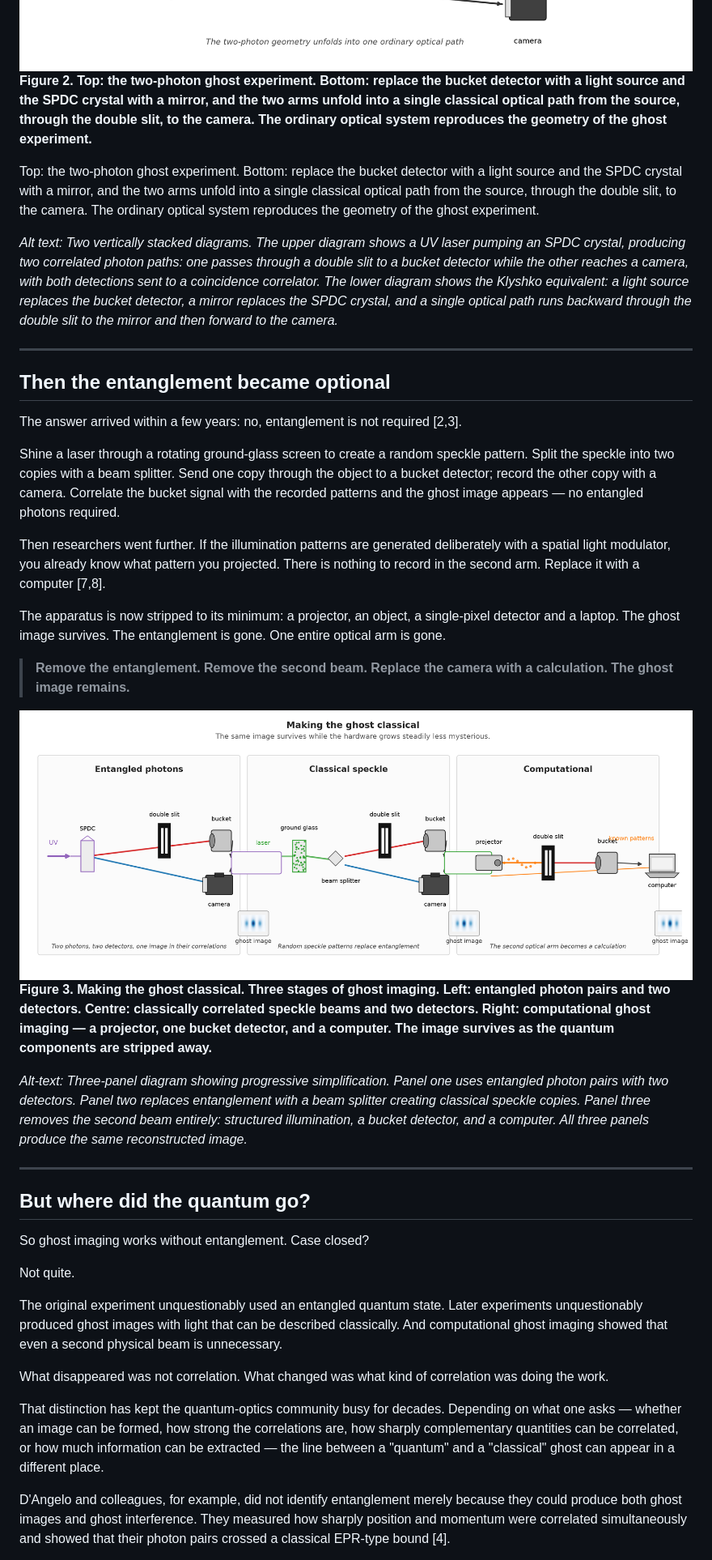
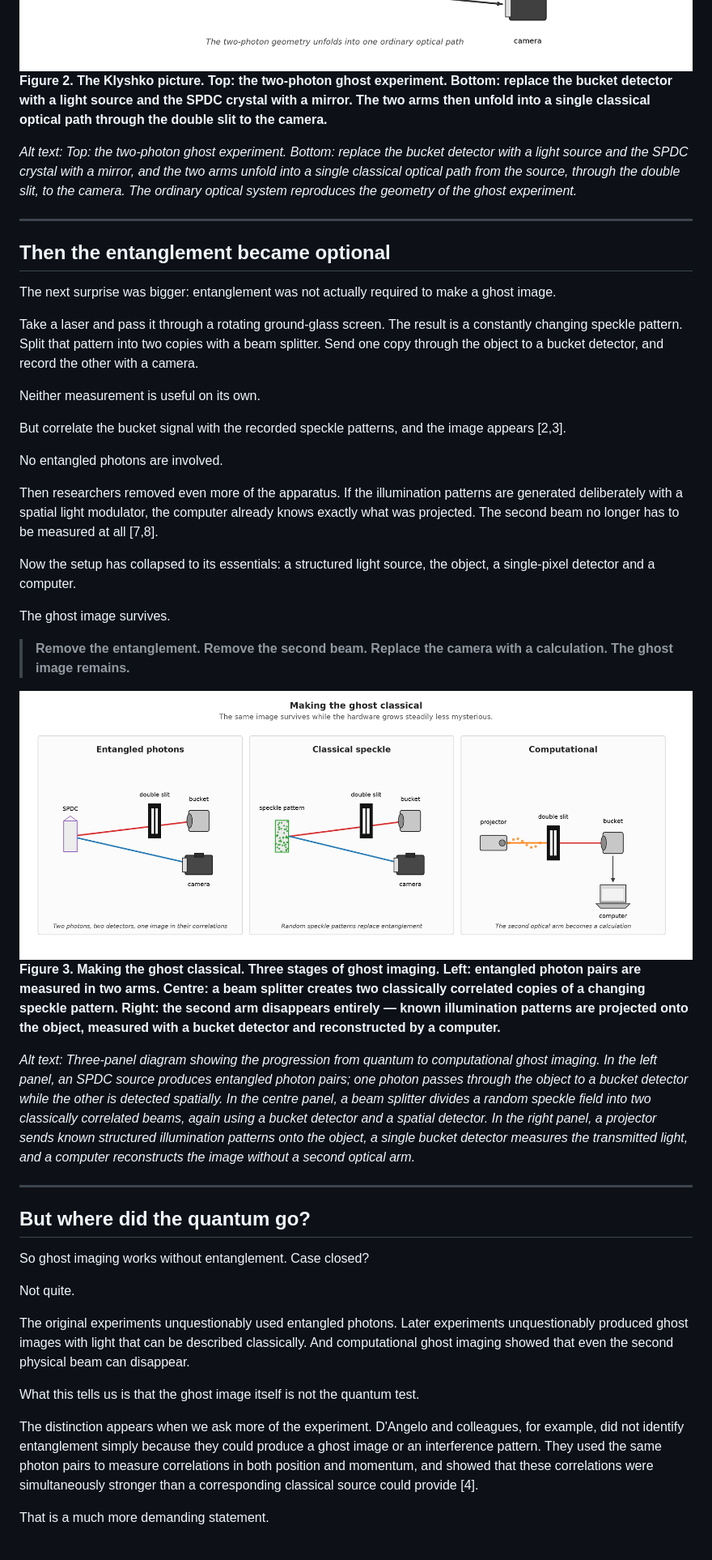
Before and after one commit to robhendrik/ghostimaging, a Markdown page: Outline.md, the part around one of its changes. Shown at 81% size. Drawn GitHub-style; pictures changed too: ghost_imaging_three_stages.png.

```diff
--- a/Outline.md
+++ b/Outline.md
@@ -80,45 +97,50 @@ Which raises an uncomfortable question. If a classical optical picture explains
 
 <!-- FIGURE 2 -->
 ![klyshko_ghost_imaging_schematic.png](klyshko_ghost_imaging_schematic.png)
-**Figure 2. Top: the two-photon ghost experiment. Bottom: replace the bucket detector with a light source and the SPDC crystal with a mirror, and the two arms unfold into a single classical optical path from the source, through the double slit, to the camera. The ordinary optical system reproduces the geometry of the ghost experiment.**
+**Figure 2. The Klyshko picture. Top: the two-photon ghost experiment. Bottom: replace the bucket detector with a light source and the SPDC crystal with a mirror. The two arms then unfold into a single classical optical path through the double slit to the camera.**
 
-Top: the two-photon ghost experiment. Bottom: replace the bucket detector with a light source and the SPDC crystal with a mirror, and the two arms unfold into a single classical optical path from the source, through the double slit, to the camera. The ordinary optical system reproduces the geometry of the ghost experiment.
-
-*Alt text: Two vertically stacked diagrams. The upper diagram shows a UV laser pumping an SPDC crystal, producing two correlated photon paths: one passes through a double slit to a bucket detector while the other reaches a camera, with both detections sent to a coincidence correlator. The lower diagram shows the Klyshko equivalent: a light source replaces the bucket detector, a mirror replaces the SPDC crystal, and a single optical path runs backward through the double slit to the mirror and then forward to the camera.*
+*Alt text: Top: the two-photon ghost experiment. Bottom: replace the bucket detector with a light source and the SPDC crystal with a mirror, and the two arms unfold into a single classical optical path from the source, through the double slit, to the camera. The ordinary optical system reproduces the geometry of the ghost experiment.*
 
 ---
 
 ## Then the entanglement became optional
 
-The answer arrived within a few years: no, entanglement is not required [2,3].
+The next surprise was bigger: entanglement was not actually required to make a ghost image.
 
-Shine a laser through a rotating ground-glass screen to create a random speckle pattern. Split the speckle into two copies with a beam splitter. Send one copy through the object to a bucket detector; record the other copy with a camera. Correlate the bucket signal with the recorded patterns and the ghost image appears — no entangled photons required.
+Take a laser and pass it through a rotating ground-glass screen. The result is a constantly changing speckle pattern. Split that pattern into two copies with a beam splitter. Send one copy through the object to a bucket detector, and record the other with a camera.
 
-Then researchers went further. If the illumination patterns are generated deliberately with a spatial light modulator, you already know what pattern you projected. There is nothing to record in the second arm. Replace it with a computer [7,8].
+Neither measurement is useful on its own.
 
-The apparatus is now stripped to its minimum: a projector, an object, a single-pixel detector and a laptop. The ghost image survives. The entanglement is gone. One entire optical arm is gone.
+But correlate the bucket signal with the recorded speckle patterns, and the image appears [2,3].
+
+No entangled photons are involved.
+
+Then researchers removed even more of the apparatus. If the illumination patterns are generated deliberately with a spatial light modulator, the computer already knows exactly what was projected. The second beam no longer has to be measured at all [7,8].
+
+Now the setup has collapsed to its essentials: a structured light source, the object, a single-pixel detector and a computer.
+
+The ghost image survives.
 
 > **Remove the entanglement. Remove the second beam. Replace the camera with a calculation. The ghost image remains.**
 
 <!-- FIGURE 3 -->
 ![ghost_imaging_three_stages.png](ghost_imaging_three_stages.png)
-**Figure 3. Making the ghost classical. Three stages of ghost imaging. Left: entangled photon pairs and two detectors. Centre: classically correlated speckle beams and two detectors. Right: computational ghost imaging — a projector, one bucket detector, and a computer. The image survives as the quantum components are stripped away.**
+**Figure 3. Making the ghost classical. Three stages of ghost imaging. Left: entangled photon pairs are measured in two arms. Centre: a beam splitter creates two classically correlated copies of a changing speckle pattern. Right: the second arm disappears entirely — known illumination patterns are projected onto the object, measured with a bucket detector and reconstructed by a computer.**
 
-*Alt-text: Three-panel diagram showing progressive simplification. Panel one uses entangled photon pairs with two detectors. Panel two replaces entanglement with a beam splitter creating classical speckle copies. Panel three removes the second beam entirely: structured illumination, a bucket detector, and a computer. All three panels produce the same reconstructed image.*
+*Alt text: Three-panel diagram showing the progression from quantum to computational ghost imaging. In the left panel, an SPDC source produces entangled photon pairs; one photon passes through the object to a bucket detector while the other is detected spatially. In the centre panel, a beam splitter divides a random speckle field into two classically correlated beams, again using a bucket detector and a spatial detector. In the right panel, a projector sends known structured illumination patterns onto the object, a single bucket detector measures the transmitted light, and a computer reconstructs the image without a second optical arm.*
 
 ---
 
 ## But where did the quantum go?
-
 So ghost imaging works without entanglement. Case closed?
 
 Not quite.
 
-The original experiment unquestionably used an entangled quantum state. Later experiments unquestionably produced ghost images with light that can be described classically. And computational ghost imaging showed that even a second physical beam is unnecessary.
+The original experiments unquestionably used entangled photons. Later experiments unquestionably produced ghost images with light that can be described classically. And computational ghost imaging showed that even the second physical beam can disappear.
 
-What disappeared was not correlation. What changed was what kind of correlation was doing the work.
+What this tells us is that the ghost image itself is not the quantum test.
 
-That distinction has kept the quantum-optics community busy for decades. Depending on what one asks — whether an image can be formed, how strong the correlations are, how sharply complementary quantities can be correlated, or how much information can be extracted — the line between a "quantum" and a "classical" ghost can appear in a different place.
+The distinction appears when we ask more of the experiment. D'Angelo and colleagues, for example, did not identify entanglement simply because they could produce a ghost image or an interference pattern. They used the same photon pairs to measure correlations in both position and momentum, and showed that these correlations were simultaneously stronger than a corresponding classical source could provide [4].
 
-D'Angelo and colleagues, for example, did not identify entanglement merely because they could produce both ghost images and ghost interference. They measured how sharply position and momentum were correlated simultaneously and showed that their photon pairs crossed a classical EPR-type bound [4].
+That is a much more demanding statement.
 
```
Also changed, not shown: other parts of Outline.md (+43 -35 lines), 2 other files.
